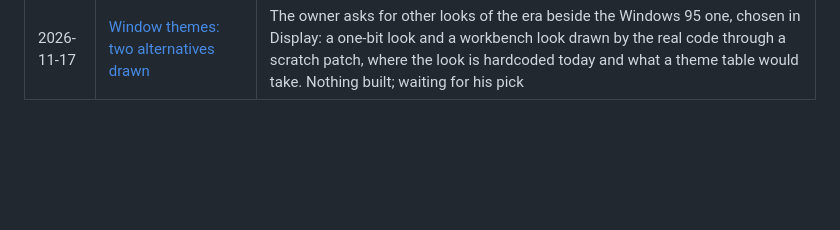
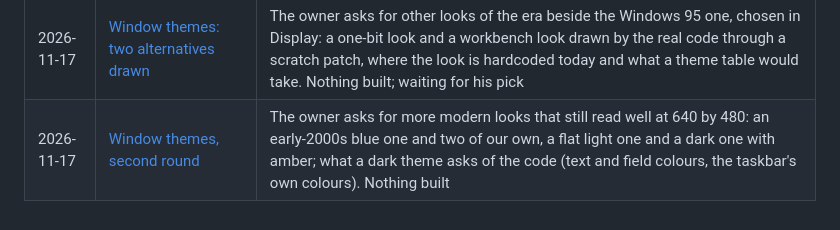
Before and after one commit to hugochinchilla/esp32-os, a Markdown page: docs/journal/README.md, the part around the change. Rendered like a GitHub page; blank space fills up the shorter version.

```diff
--- a/docs/journal/README.md
+++ b/docs/journal/README.md
@@ -115,3 +115,4 @@ Plain words, real numbers, no summaries of summaries.
 | 2026-11-17 | [The BIOS's text screen, on the PC](2026-11-17-bios-text-screen.md) | Step 1 of the BIOS: an 80 by 30 grid in Spleen 8x16 with the mascot over empty cells, the self-test printed through a cursor that also sends plain text for serial, and a PC test against a reference drawn separately from the font's file. PC only; the board is unchanged |
 | 2026-11-17 | [An inetd that serves nothing](2026-11-17-empty-inetd.md) | The page and the Linux program showed a "Start-up" box on every new C:, because the board's start-up file starts inetd and they had none. The owner chose an inetd that does nothing over a start-up file that differs by machine |
 | 2026-11-17 | [Window themes: two alternatives drawn](2026-11-17-window-themes.md) | The owner asks for other looks of the era beside the Windows 95 one, chosen in Display: a one-bit look and a workbench look drawn by the real code through a scratch patch, where the look is hardcoded today and what a theme table would take. Nothing built; waiting for his pick |
+| 2026-11-17 | [Window themes, second round](2026-11-17-window-themes-modern.md) | The owner asks for more modern looks that still read well at 640 by 480: an early-2000s blue one and two of our own, a flat light one and a dark one with amber; what a dark theme asks of the code (text and field colours, the taskbar's own colours). Nothing built |
```
Also changed, not shown: docs/BACKLOG.md (+1 -1 lines), docs/DECISIONS.md (+4 -2 lines), docs/journal/2026-11-17-window-themes-modern.md (added, +80 -0 lines), docs/look/themes/d-sky-scenes.png (added), docs/look/themes/d-sky-widgets.png (added), docs/look/themes/e-glacier-scenes.png (added), docs/look/themes/e-glacier-widgets.png (added), docs/look/themes/f-midnight-scenes.png (added), docs/look/themes/f-midnight-widgets.png (added), 1 other file.
